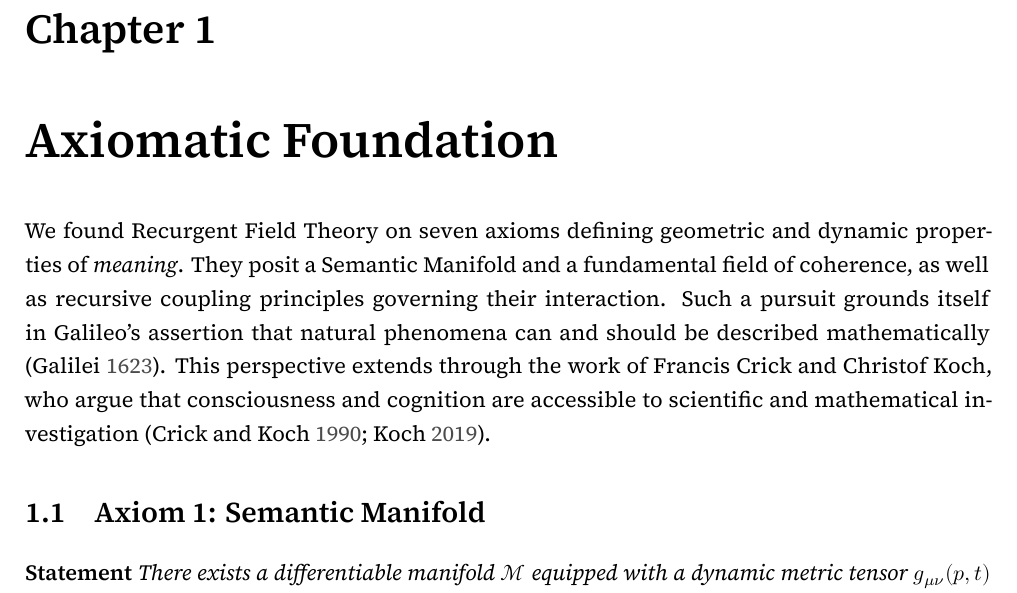
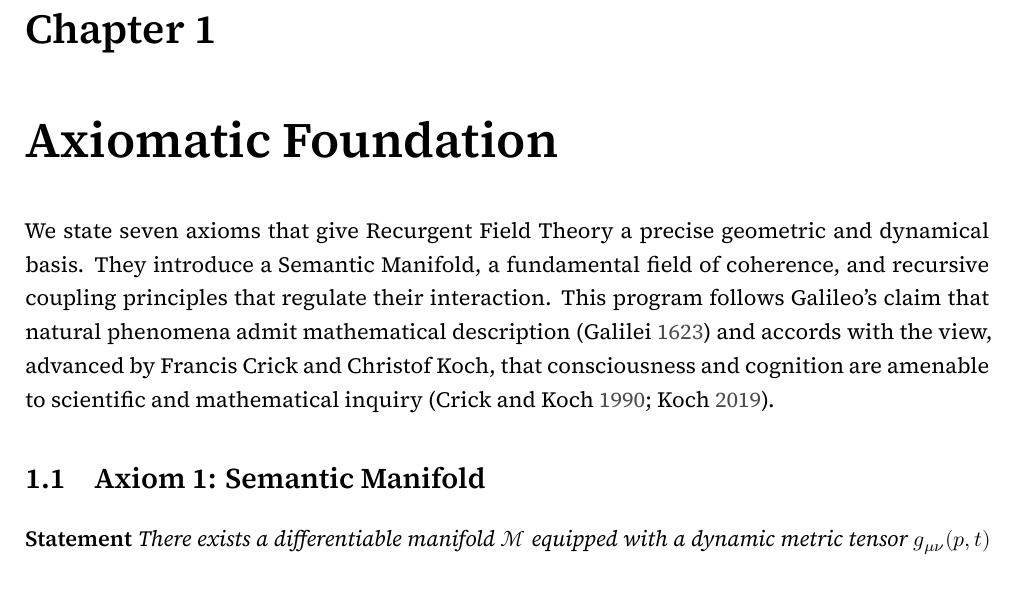
Before and after one commit to someobserver/recurgent-field-theory, a LaTeX thesis (manuscript/recurgence.tex, which reads manuscript/chapters/ch_01_axiomatic_foundation.tex): part of page 8 of 91, cut so that both start at the same text. Compiled offline with XeLaTeX.

Commit message:
improve tone of introductory paragraph

```diff
--- a/manuscript/chapters/ch_01_axiomatic_foundation.tex
+++ b/manuscript/chapters/ch_01_axiomatic_foundation.tex
@@ -1,7 +1,7 @@
 \chapter{Axiomatic Foundation}
 \label{1:axiomatic_foundation}
 
-We found Recurgent Field Theory on seven axioms defining geometric and dynamic properties of \textit{meaning}. They posit a Semantic Manifold and a fundamental field of coherence, as well as recursive coupling principles governing their interaction. Such a pursuit grounds itself in Galileo's assertion that natural phenomena can and should be described mathematically \autocite{Galilei1623}. This perspective extends through the work of Francis Crick and Christof Koch, who argue that consciousness and cognition are accessible to scientific and mathematical investigation \autocite{Crick1990, KochConsciousness2019}.
+We state seven axioms that give Recurgent Field Theory a precise geometric and dynamical basis. They introduce a Semantic Manifold, a fundamental field of coherence, and recursive coupling principles that regulate their interaction. This program follows Galileo's claim that natural phenomena admit mathematical description \autocite{Galilei1623} and accords with the view, advanced by Francis Crick and Christof Koch, that consciousness and cognition are amenable to scientific and mathematical inquiry \autocite{Crick1990, KochConsciousness2019}.
 
 % ------------------------------------------------------------------------------------------------
 
```
